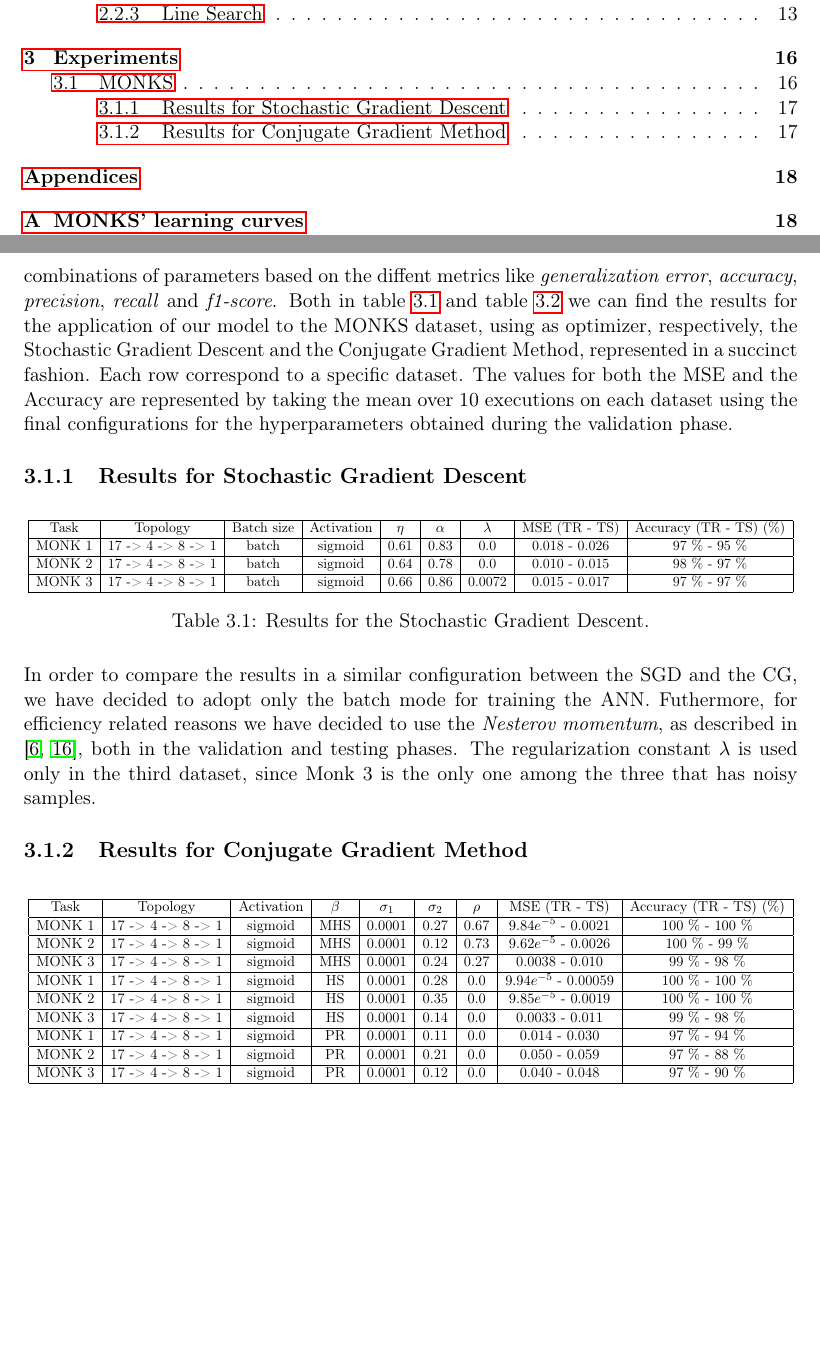
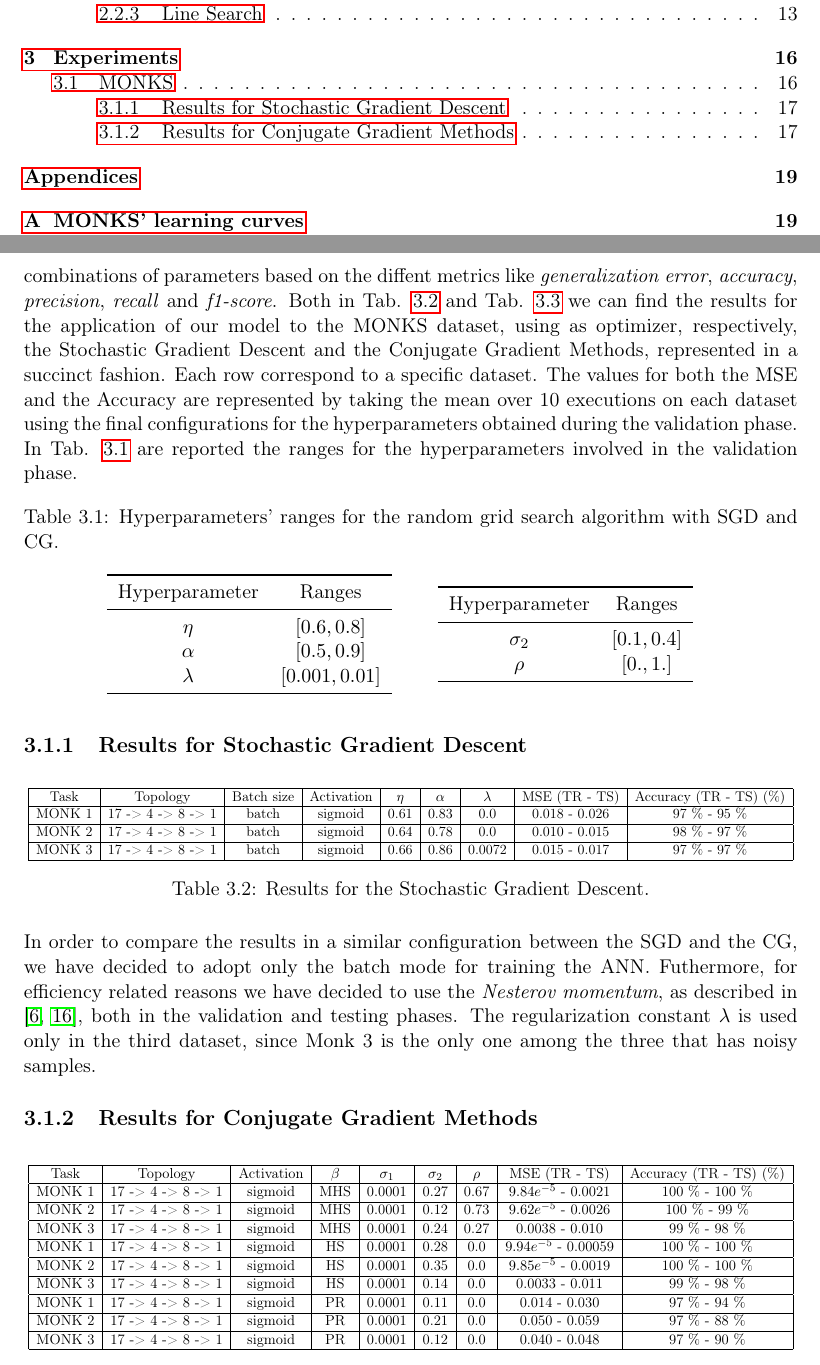
Before and after one commit to germz01/CMLDA, a LaTeX document (report/main.tex, which reads report/chapters/3/3.tex): two parts of pages 2 and 18 of 33 before the commit and two parts of pages 2 and 18 of 34 after it, joined at a grey line, cut so that both start at the same text, the shorter picture padded with empty space. Compiled offline with pdfLaTeX.

Commit message:
Report done!

```diff
--- a/report/chapters/3/3.tex
+++ b/report/chapters/3/3.tex
@@ -39,12 +39,47 @@
         performances for each one of this points and finally selecting the best combinations of parameters
         based
         on the diffent metrics like \textit{generalization error}, \textit{accuracy}, \textit{precision},
-        \textit{recall} and \textit{f1-score}. Both in table \ref{tab:monks_sgd} and table
+        \textit{recall} and \textit{f1-score}. Both in Tab. \ref{tab:monks_sgd} and Tab.
         \ref{tab:monks_cgd} we can find the results for the application of our model to the MONKS dataset,
-        using as optimizer, respectively, the Stochastic Gradient Descent and the Conjugate Gradient Method,
+        using as optimizer, respectively, the Stochastic Gradient Descent and the Conjugate Gradient Methods,
         represented in a succinct fashion. Each row correspond to a specific dataset. The values for both the
         MSE and the Accuracy are represented by taking the mean over 10 executions on each dataset using
         the final configurations for the hyperparameters obtained during the validation phase.
+        In Tab. \ref{tab:hyper_monk} are reported the ranges for the hyperparameters involved in the validation phase.
+
+        \begin{table}[H]
+          \centering
+          \caption{Hyperparameters' ranges for the random grid search algorithm with SGD and CG.}
+          \begin{minipage}{.4\textwidth}
+              \centering
+              \begin{tabular}{cc}
+                    \toprule
+                    Hyperparameter & Ranges\\
+                    \midrule
+                    $\eta$ & $\left [0.6, 0.8 \right ]$\\
+
+                    $\alpha$ & $[0.5, 0.9]$ \\
+
+                    $\lambda$ & $[0.001, 0.01]$ \\
+
+                    \midrule
+              \end{tabular}
+          \end{minipage}
+          \begin{minipage}{.4\textwidth}
+              \centering
+              \begin{tabular}{cc}
+                    \toprule
+                    Hyperparameter & Ranges\\
+                    \midrule
+                    $\sigma_2$ & $\left [0.1, 0.4 \right ]$\\
+
+                    $\rho$ & $[0., 1.]$ \\
+
+                    \midrule
+              \end{tabular}
+            \end{minipage}
+            \label{tab:hyper_monk}
+        \end{table}
 
         \subsection{Results for Stochastic Gradient Descent} % (fold)
         \label{sub:results_for_stochastic_gradient_descent}
@@ -83,7 +118,7 @@
 
         % subsection results_for_stochastic_gradient_descent (end)
 
-        \subsection{Results for Conjugate Gradient Method} % (fold)
+        \subsection{Results for Conjugate Gradient Methods} % (fold)
         \label{sub:results_for_conjugate_gradient_method}
 
         \begin{table}[H]
@@ -125,7 +160,7 @@
                         \end{tabular}
                     }
                 \end{subtable}
-                \caption{Results for the Conjugate Gradient Method.}
+                \caption{Results for the Conjugate Gradient Methods.}
                 \label{tab:monks_cgd}
         \end{table}
 
--- a/report/main.tex
+++ b/report/main.tex
@@ -9,7 +9,7 @@
 %% Sets page size and margins
 \usepackage[a4paper,top=3cm,bottom=2cm,left=3cm,right=3cm,marginparwidth=1.75cm]{geometry}
 %% Useful packages
-\usepackage{amsmath,indentfirst,graphicx,setspace,listings,color,mathrsfs,algorithm,xfrac,verbatim,amssymb}
+\usepackage{amsmath,indentfirst,graphicx,setspace,listings,color,mathrsfs,algorithm,xfrac,verbatim,amssymb,booktabs}
 \usepackage[toc]{appendix}
 \usepackage{subcaption,tikz}
 \usepackage{tocbibind}
```
Also changed, not shown: report/main.pdf, report/chapters/3/3.tex (4 more changed lines).
